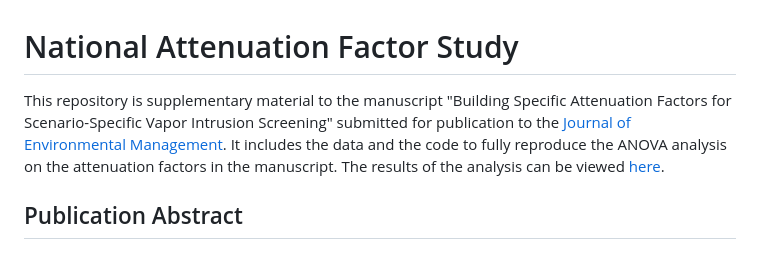
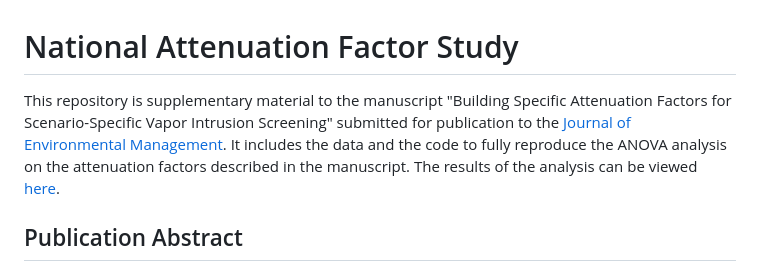
Before and after one commit to sede-open/naf_study, a Markdown page: README.md, the part around the change. Drawn GitHub-style.

```diff
--- a/README.md
+++ b/README.md
@@ -1,6 +1,6 @@
 # National Attenuation Factor Study
 
-This repository is supplementary material to the manuscript "Building Specific Attenuation Factors for Scenario-Specific Vapor Intrusion Screening" submitted for publication to the [Journal of Environmental Management](https://www.sciencedirect.com/journal/journal-of-environmental-management).  It includes the data and the code to fully reproduce the ANOVA analysis on the attenuation factors in the manuscript. The results of the analysis can be viewed [here](https://github.com/sede-open/naf_study/blob/main/NAF_Analysis_Report.md).
+This repository is supplementary material to the manuscript "Building Specific Attenuation Factors for Scenario-Specific Vapor Intrusion Screening" submitted for publication to the [Journal of Environmental Management](https://www.sciencedirect.com/journal/journal-of-environmental-management).  It includes the data and the code to fully reproduce the ANOVA analysis on the attenuation factors described in the manuscript. The results of the analysis can be viewed [here](https://github.com/sede-open/naf_study/blob/main/NAF_Analysis_Report.md).
 
 ## Publication Abstract
 A comprehensive study was undertaken to derive more scientifically defensible risk-based screening levels (RBSLs) in soil gas for vapor intrusion (VI) than those based on US Environmental Protection Agency’s (USEPA’s) recommended default attenuation factor (AF) of 0.03. The study involved the compilation and analysis of over 26,000 indoor air (CIA) and subsurface (CSSG) vapor concentration data pairs from over 1,541 buildings, 330 sites, and 32 states across the US.  Descriptive statistics and analysis of variance (ANOVA) analyses were used to calculate scenario-specific AFs for the most significant variables based on building-specific AFs for trichloroethylene (TCE) and perchloroethylene (PCE) concentration data.  The 95th percentile AFs concluded from this analysis are up to 10 times less than the USEPA value of 0.03 depending on subsurface vapor sample, building, and foundation types; building construction date; and relative building US geographic location.  The AFs are also relatively consistent across the scenario types and supported by the conceptual model for VI.  The scenario-specific AFs can be used to support more scientifically defensible AFs for VI screening and help underpin regulatory VI guidance development, which in turn helps facilitate the return of contaminated land back to more constructive re-use and direct limited resources toward sites posing the greatest risk.
```
